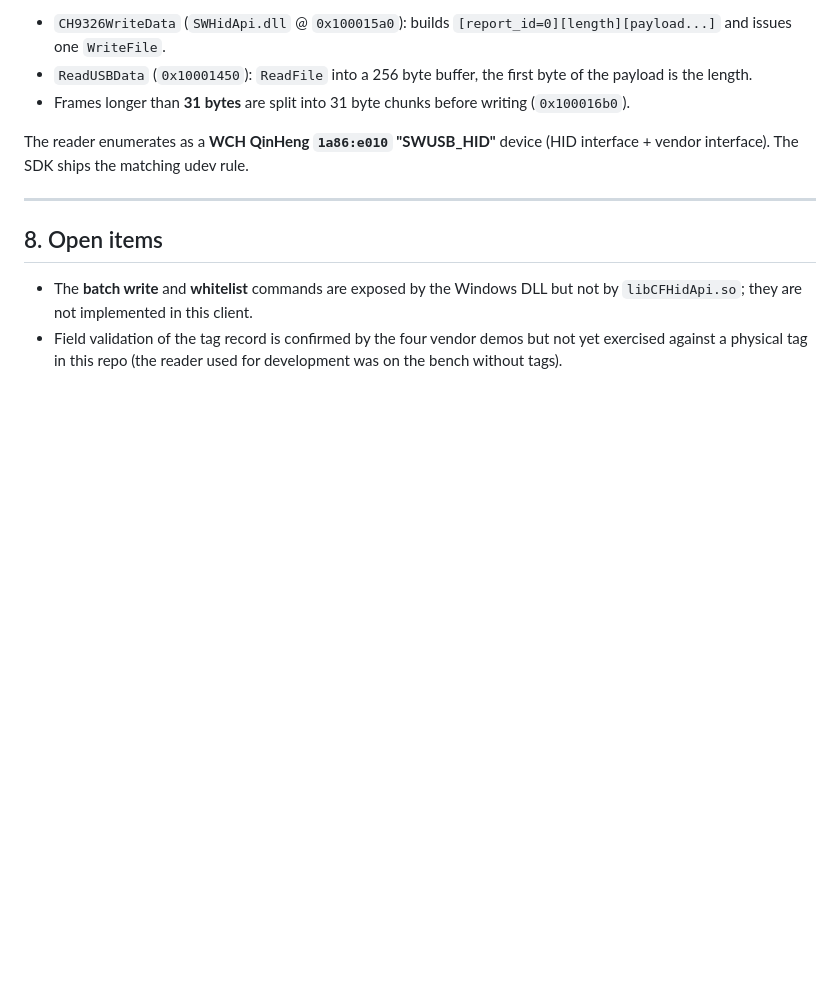
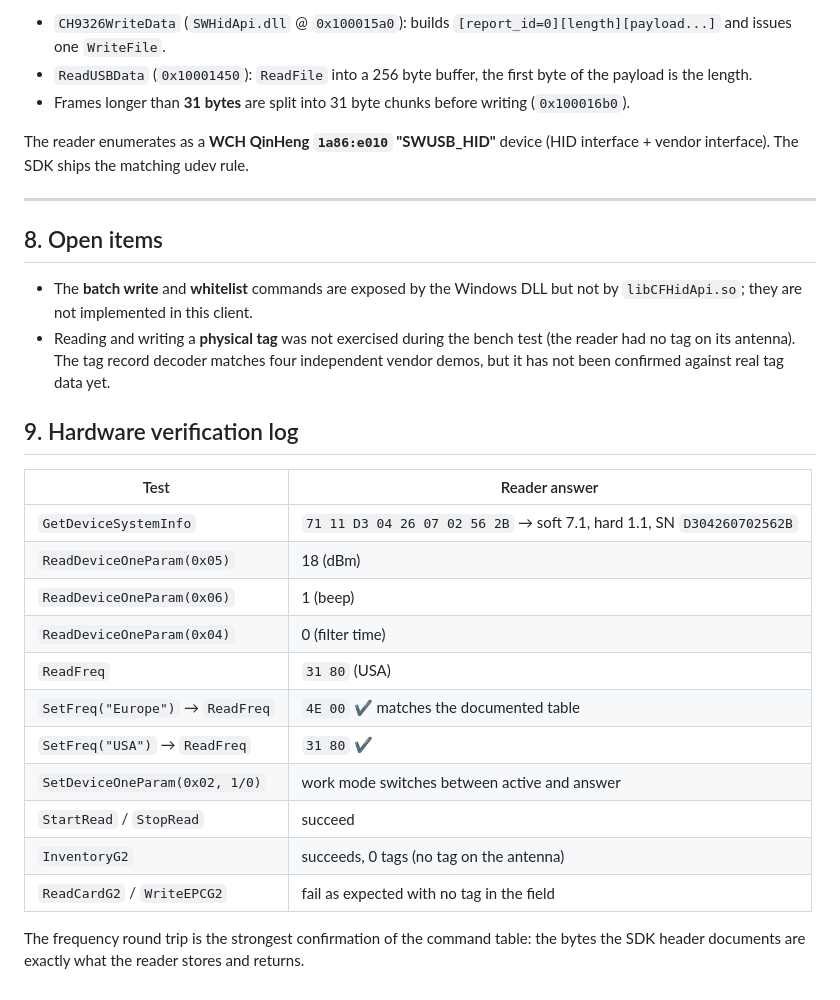
Before and after one commit to Jeanjo1310/RU5600-usb-app, a Markdown page: PROTOCOL.md, the part around the change. Rendered like a GitHub page; blank space fills up the shorter version.

```diff
--- a/PROTOCOL.md
+++ b/PROTOCOL.md
@@ -195,6 +195,27 @@ The reader enumerates as a **WCH QinHeng `1a86:e010` "SWUSB_HID"** device
 
 * The **batch write** and **whitelist** commands are exposed by the Windows
   DLL but not by `libCFHidApi.so`; they are not implemented in this client.
-* Field validation of the tag record is confirmed by the four vendor demos
-  but not yet exercised against a physical tag in this repo (the reader used
-  for development was on the bench without tags).
+* Reading and writing a **physical tag** was not exercised during the bench
+  test (the reader had no tag on its antenna). The tag record decoder matches
+  four independent vendor demos, but it has not been confirmed against real
+  tag data yet.
+
+## 9. Hardware verification log
+
+| Test | Reader answer |
+|---|---|
+| `GetDeviceSystemInfo` | `71 11 D3 04 26 07 02 56 2B` → soft 7.1, hard 1.1, SN `D304260702562B` |
+| `ReadDeviceOneParam(0x05)` | 18 (dBm) |
+| `ReadDeviceOneParam(0x06)` | 1 (beep) |
+| `ReadDeviceOneParam(0x04)` | 0 (filter time) |
+| `ReadFreq` | `31 80` (USA) |
+| `SetFreq("Europe")` → `ReadFreq` | `4E 00` ✔ matches the documented table |
+| `SetFreq("USA")` → `ReadFreq` | `31 80` ✔ |
+| `SetDeviceOneParam(0x02, 1/0)` | work mode switches between active and answer |
+| `StartRead` / `StopRead` | succeed |
+| `InventoryG2` | succeeds, 0 tags (no tag on the antenna) |
+| `ReadCardG2` / `WriteEPCG2` | fail as expected with no tag in the field |
+
+The frequency round trip is the strongest confirmation of the command table:
+the bytes the SDK header documents are exactly what the reader stores and
+returns.
```
Also changed, not shown: README.md (+23 -1 lines), docs/screenshot.png (added), 1 other file.
